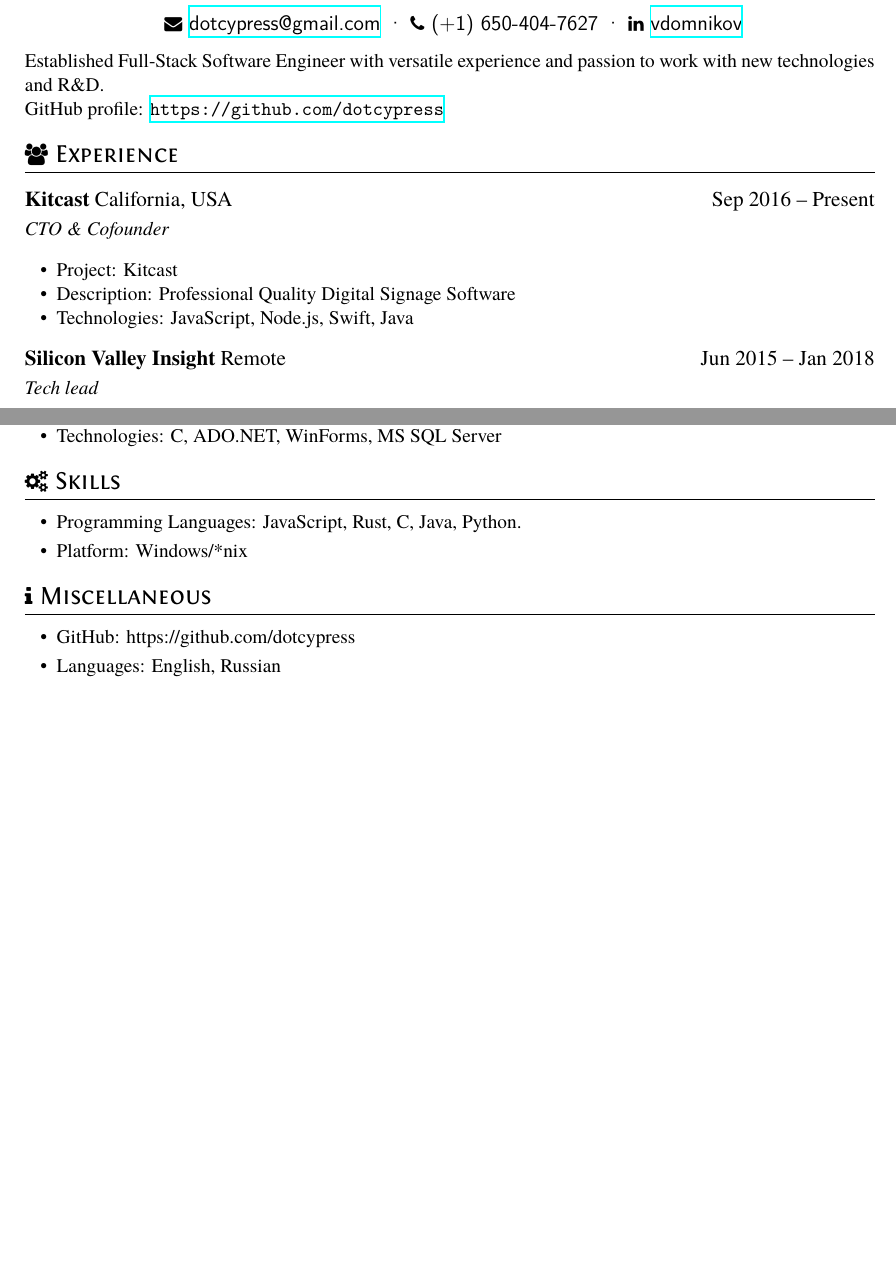
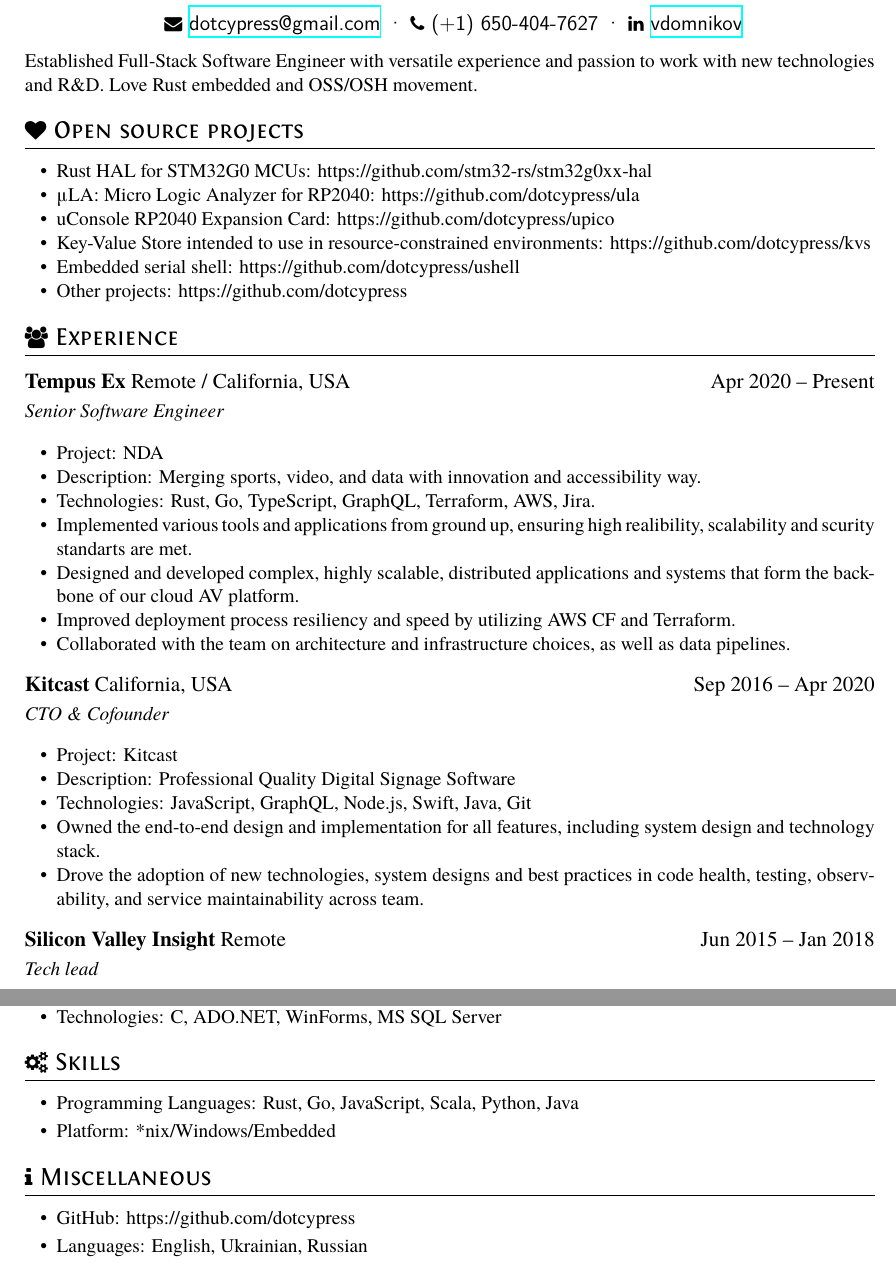
Before and after one commit to dotcypress/cv, a LaTeX CV (resume.tex): two parts of pages 1 and 2 of 2 before the commit and two parts of pages 1 and 3 of 3 after it, joined at a grey line, cut so that both start at the same text, the shorter picture padded with empty space. The pictures show the PDF file v.domnikov.resume.pdf that the author committed with the source.

Commit message:
update cv

```diff
--- a/resume.tex
+++ b/resume.tex
@@ -12,16 +12,42 @@
   \phone{(+1) 650-404-7627} \textperiodcentered\
   \linkedin[vdomnikov]{https://www.linkedin.com/in/vdomnikov}}
 
-Established Full-Stack Software Engineer with versatile experience and passion to work with new technologies and R\&D.
+Established Full-Stack Software Engineer with versatile experience and passion to work with new technologies and R\&D. Love Rust embedded and OSS/OSH movement.
+
+\section{\faHeart\ Open source projects}
+
+\begin{itemize}
+  \item Rust HAL for STM32G0 MCUs: https://github.com/stm32-rs/stm32g0xx-hal
+  \item μLA: Micro Logic Analyzer for RP2040: https://github.com/dotcypress/ula
+  \item uConsole RP2040 Expansion Card: https://github.com/dotcypress/upico
+  \item Key-Value Store intended to use in resource-constrained environments: https://github.com/dotcypress/kvs
+  \item Embedded serial shell: https://github.com/dotcypress/ushell
+  \item Other projects: https://github.com/dotcypress
+\end{itemize}
 
 \section{\faUsers\ Experience}
-\datedsubsection{\textbf{Kitcast} California, USA}{Sep 2016 -- Present}
+\datedsubsection{\textbf{Tempus Ex} Remote / California, USA}{Apr 2020 -- Present}
+\role{Senior Software Engineer}
+
+\begin{itemize}
+  \item Project: NDA
+  \item Description: Merging sports, video, and data with innovation and accessibility way.
+  \item Technologies: Rust, Go, TypeScript, GraphQL, Terraform, AWS, Jira.
+  \item Implemented various tools and applications from ground up, ensuring high realibility, scalability and scurity standarts are met.
+  \item Designed and developed complex, highly scalable, distributed applications and systems that form the backbone of our cloud AV platform.
+  \item Improved deployment process resiliency and speed by utilizing AWS CF and Terraform.
+  \item Collaborated with the team on architecture and infrastructure choices, as well as data pipelines.
+\end{itemize}
+
+\datedsubsection{\textbf{Kitcast} California, USA}{Sep 2016 -- Apr 2020}
 \role{CTO \& Cofounder}
 
 \begin{itemize}
   \item Project: Kitcast
   \item Description: Professional Quality Digital Signage Software
-  \item Technologies: JavaScript, Node.js, Swift, Java
+  \item Technologies: JavaScript, GraphQL, Node.js, Swift, Java, Git
+  \item Owned the end-to-end design and implementation for all features, including system design and technology stack.
+  \item Drove the adoption of new technologies, system designs and best practices in code health, testing, observability, and service maintainability across team.
 \end{itemize}
 
 \datedsubsection{\textbf{Silicon Valley Insight} Remote}{Jun 2015 -- Jan 2018}
@@ -132,14 +158,14 @@
 
 \section{\faCogs\ Skills}
 \begin{itemize}[parsep=0.5ex]
-  \item Programming Languages: JavaScript, Rust, C#, Java, Python.
-  \item Platform: Windows/*nix
+  \item Programming Languages: Rust, Go, JavaScript, Scala, Python, Java
+  \item Platform: *nix/Windows/Embedded
 \end{itemize}
 
 \section{\faInfo\ Miscellaneous}
 \begin{itemize}[parsep=0.5ex]
   \item GitHub: https://github.com/dotcypress
-  \item Languages: English, Russian
+  \item Languages: English, Russian, Ukrainian
 \end{itemize}
 
 %% Reference
```
Also changed, not shown: v.domnikov.resume.pdf.
